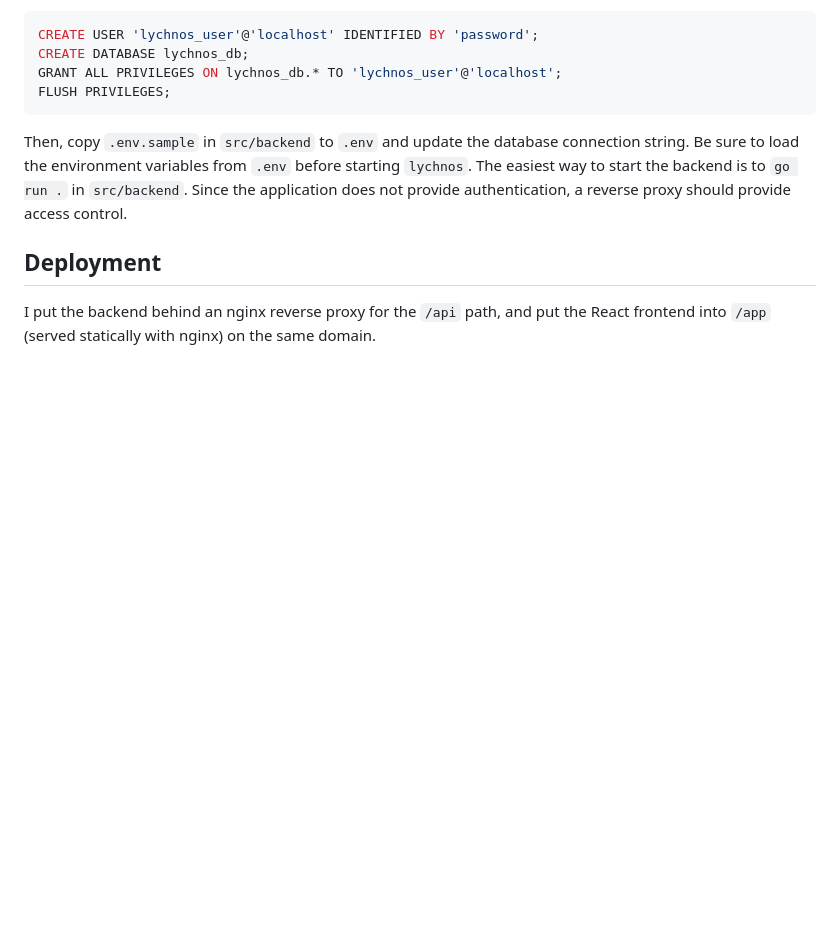
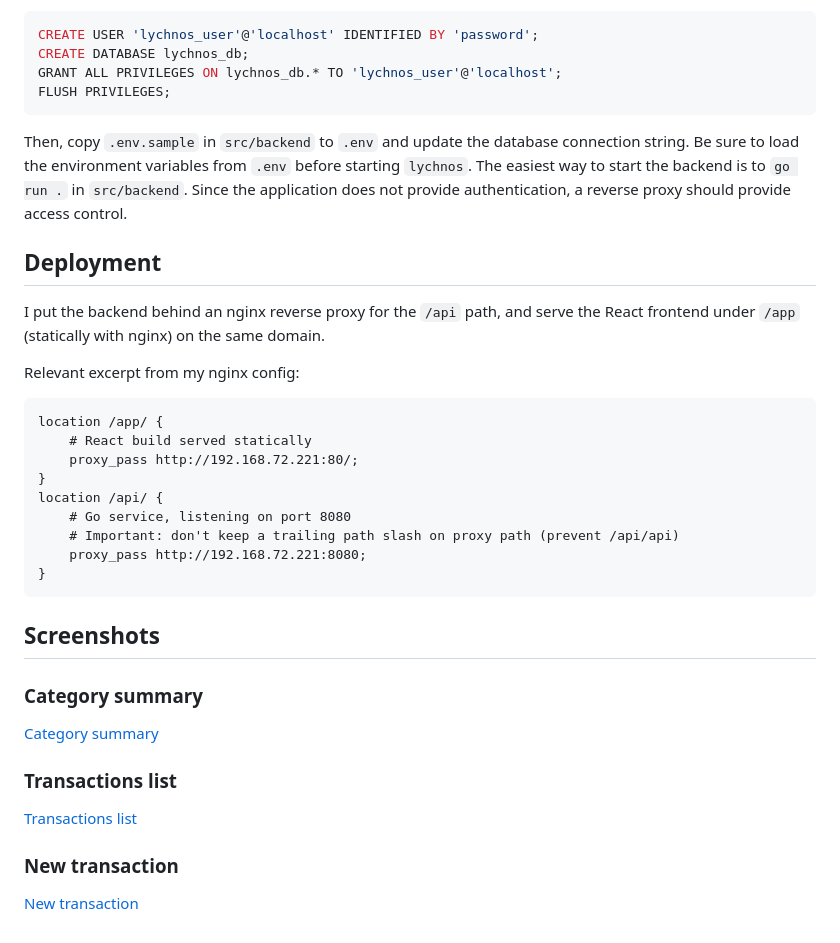
Before and after one commit to davidschlachter/lychnos, a Markdown page: README.md, the part around the change. GitHub-like rendering; blank space fills up the shorter version.

Commit message:
Add screenshots to README

````diff
--- a/README.md
+++ b/README.md
@@ -17,4 +17,32 @@ Then, copy `.env.sample` in `src/backend` to `.env` and update the database conn
 
 ## Deployment
 
-I put the backend behind an nginx reverse proxy for the `/api` path, and put the React frontend into `/app` (served statically with nginx) on the same domain.
+I put the backend behind an nginx reverse proxy for the `/api` path, and serve the React frontend under `/app` (statically with nginx) on the same domain.
+
+Relevant excerpt from my nginx config:
+
+```
+location /app/ {
+	# React build served statically
+	proxy_pass http://192.168.72.221:80/;
+}
+location /api/ {
+	# Go service, listening on port 8080
+	# Important: don't keep a trailing path slash on proxy path (prevent /api/api)
+	proxy_pass http://192.168.72.221:8080;
+}
+```
+
+## Screenshots
+
+### Category summary
+
+[Category summary](docs/category-summary.png)
+
+### Transactions list
+
+[Transactions list](docs/transactions-list.png)
+
+### New transaction
+
+[New transaction](docs/new-transaction.png)
````
Also changed, not shown: docs/category-summary.png (added), docs/new-transaction.png (added), docs/transactions-list.png (added).
